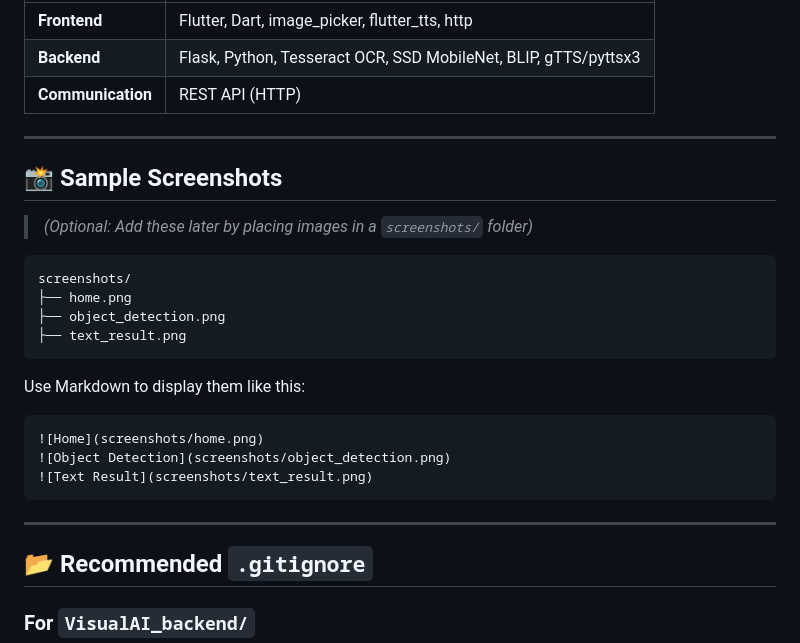
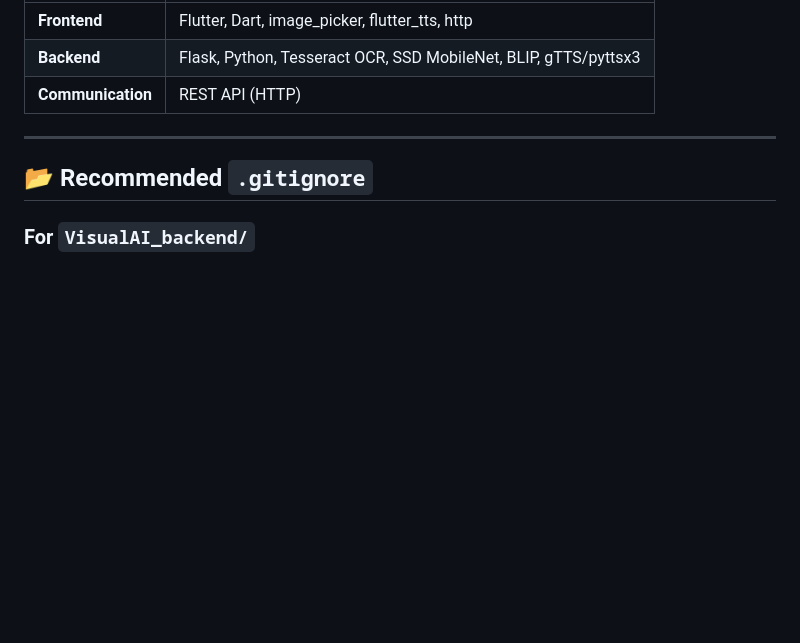
Before and after one commit to Chaitcode/A-Mobile-App-for-Visually-Impaired, a Markdown page: README.md, the part around the change. GitHub-like rendering; blank space fills up the shorter version.

````diff
--- a/README.md
+++ b/README.md
@@ -99,27 +99,6 @@ flutter run
 
 ---
 
-## 📸 Sample Screenshots
-
-> *(Optional: Add these later by placing images in a `screenshots/` folder)*
-
-```
-screenshots/
-├── home.png
-├── object_detection.png
-├── text_result.png
-```
-
-Use Markdown to display them like this:
-
-```markdown
-![Home](screenshots/home.png)
-![Object Detection](screenshots/object_detection.png)
-![Text Result](screenshots/text_result.png)
-```
-
----
-
 ## 📂 Recommended `.gitignore`
 
 ### For `VisualAI_backend/`
````
